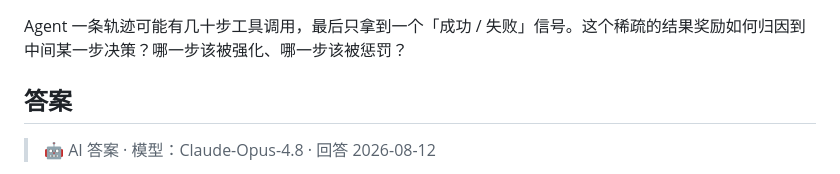
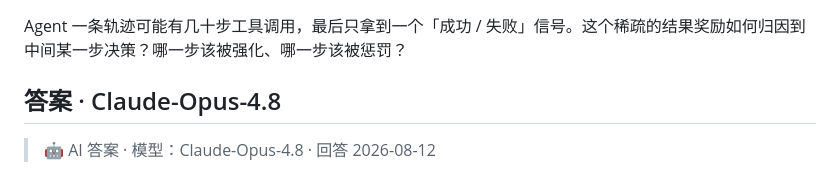
Before and after one commit to luyao618/Agent-Interview-CheatSheet, a Markdown page: questions/llm-0004-agent-rl-credit-assignment.md, the part around the change. GitHub-like rendering.

Commit message:
docs: use README answer heading format for llm-0004
Review feedback on YAO-333: the answer section must be
`## 答案 · <author>` per README's 单题格式约定, matching the
frontmatter answers[].author value.

Co-Authored-By: Claude <noreply@anthropic.com>
Co-authored-by: multica-agent <github@multica.ai>

```diff
--- a/questions/llm-0004-agent-rl-credit-assignment.md
+++ b/questions/llm-0004-agent-rl-credit-assignment.md
@@ -21,7 +21,7 @@ answers:
 
 Agent 一条轨迹可能有几十步工具调用，最后只拿到一个「成功 / 失败」信号。这个稀疏的结果奖励如何归因到中间某一步决策？哪一步该被强化、哪一步该被惩罚？
 
-## 答案
+## 答案 · Claude-Opus-4.8
 
 > 🤖 AI 答案 · 模型：Claude-Opus-4.8 · 回答 2026-08-12
 
```
